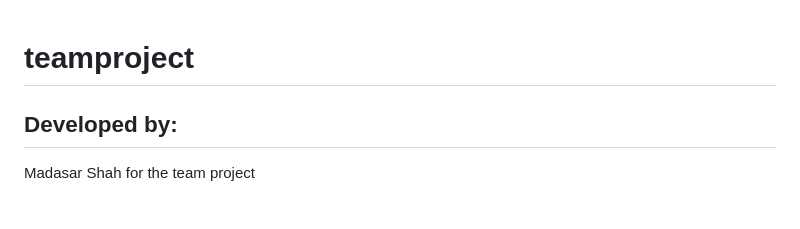
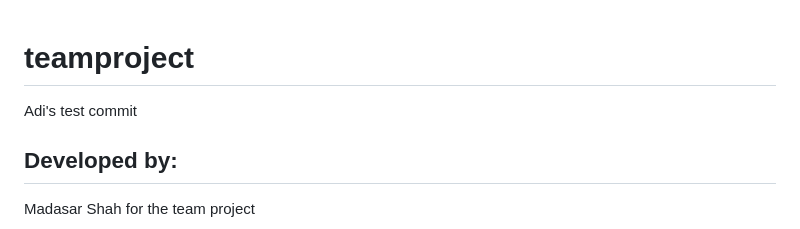
Before and after one commit to chit-uob/askit-forum-webapp-team-project, a Markdown page: README.md, the part around the change. Drawn GitHub-style.

Commit message:
adi's test commit

```diff
--- a/README.md
+++ b/README.md
@@ -1,4 +1,6 @@
 # teamproject
+
+Adi's test commit
 
 ## Developed by:
 
```
